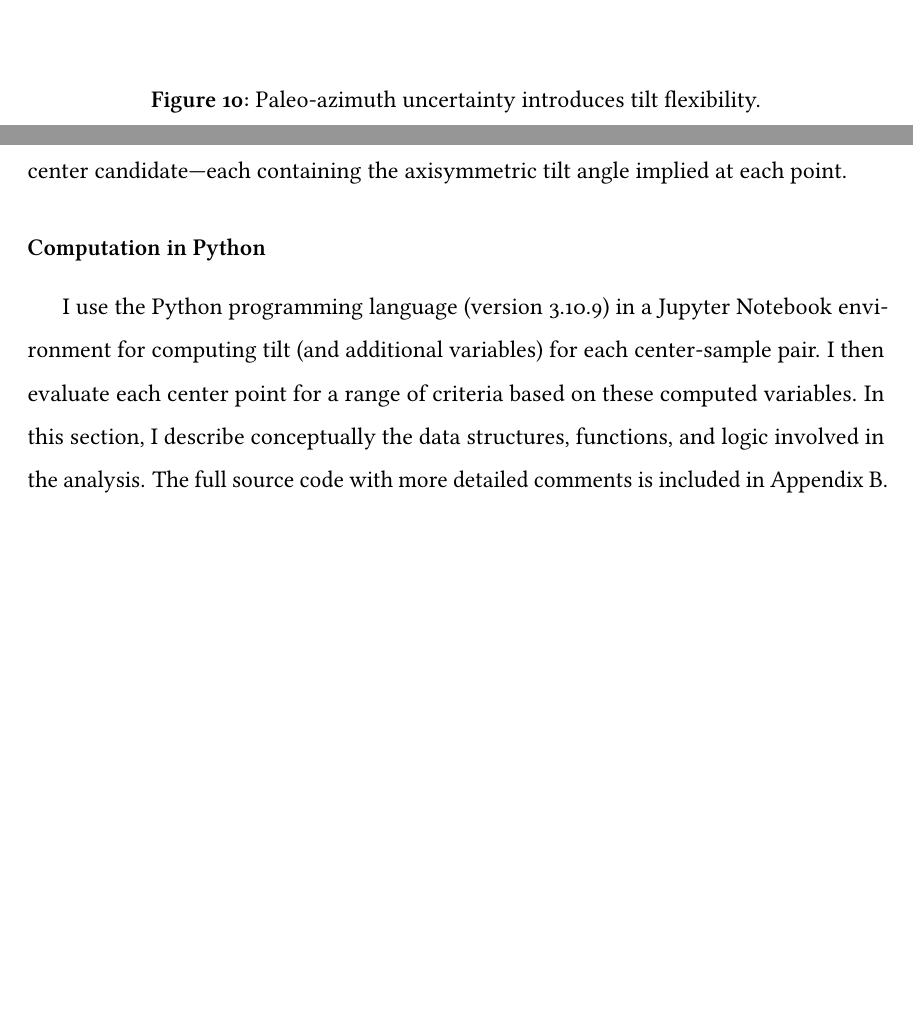
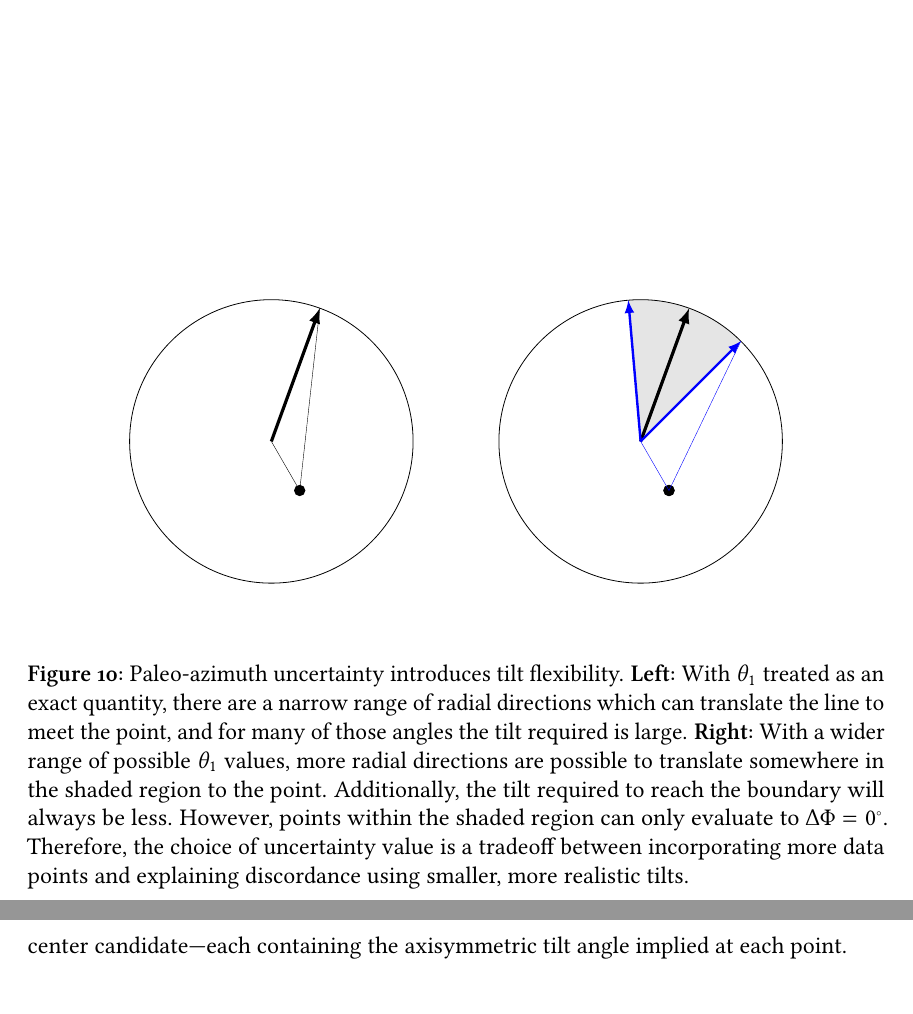
Before and after one commit to hernypeterson/thesis, a LaTeX thesis (main.tex, which reads chapters/methods.tex, figures/tilt-range.tex): two parts of pages 34 and 42 of 59 before the commit and two parts of pages 35 and 43 of 60 after it, joined at a grey line, cut so that both start at the same text, the shorter picture padded with empty space. Compiled offline with pdfLaTeX.

Commit message:
more progress

```diff
--- a/chapters/methods.tex
+++ b/chapters/methods.tex
@@ -224,9 +224,8 @@ This uncertainty term provides some flexibility in the analysis, but at a cost.
 However, samples taken from discordant features can now be explained by a range of tilts, as shown in Figure~\ref{fig:tilt-range}.
 
 \begin{figure}
-    %\includegraphics[width=\textwidth]{tilt-range.jpeg}%
     \include{figures/tilt-range.tex}%
-    \caption{Paleo-azimuth uncertainty introduces tilt flexibility.}%
+    \caption{Paleo-azimuth uncertainty introduces tilt flexibility. \textbf{Left:} With \acs{az1} treated as an exact quantity, there are a narrow range of radial directions which can translate the line to meet the point, and for many of those angles the tilt required is large. \textbf{Right:} With a wider range of possible \acs{az1} values, more radial directions are possible to translate somewhere in the shaded region to the point. Additionally, the tilt required to reach the boundary will always be less. However, points within the shaded region can only evaluate to $\acs{tilt}=\ang{0}$. Therefore, the choice of uncertainty value is a tradeoff between incorporating more data points and explaining discordance using smaller, more realistic tilts.}%
     \label{fig:tilt-range}
 \end{figure}
 
@@ -350,10 +349,6 @@ Then, I need to compute Equation~\eqref{eq:tilt-from-map} for each sampled point
 \end{enumerate}
 The final product of this process is a collection of \hltt{.csv} files---one for each inflation center candidate---each containing the axisymmetric tilt angle implied at each point.
 
-\subsubsection{Computation in Python}\label{sec:map-python}
-
-I use the Python programming language (version 3.10.9) in a Jupyter Notebook environment for computing tilt (and additional variables) for each center-sample pair. I then evaluate each center point for a range of criteria based on these computed variables. In this section, I describe conceptually the data structures, functions, and logic involved in the analysis. The full source code with more detailed comments is included in Appendix~\ref{app:code}.
-
 \begin{figure}
     \input{figures/centers-eval-model.tex}%
     \caption[]{Evaluation of axisymmetric center candidates.}%
--- a/figures/tilt-range.tex
+++ b/figures/tilt-range.tex
@@ -4,8 +1,11 @@
+\newcommand{\flatradius}{2.5}
+\newcommand{\uncert}{25}
 
 \begin{tikzpicture}[scale=1]
 
     \coordinate (orig) at (0,0);
-    \coordinate (s2) at (-60:2);
+    \coordinate (s2) at (-60:1);
 
     \draw (orig) circle (\flatradius);
 
+    \draw[arrow, ultra thick] (orig) -- (70:\flatradius);
@@ -19,3 +12,26 @@
     \fill (s2) circle (1mm);
 
+    \draw[very thin] (s2) -- (orig);
+    \draw[very thin] (s2) -- (70:\flatradius);
+
+
 \end{tikzpicture}%
+\hspace{1.5cm}%
+\begin{tikzpicture}[scale=1]
+
+    \coordinate (orig) at (0,0);
+    \coordinate (s2) at (-60:1);
+
+    \fill[opacity=0.1] (orig) -- (70+\uncert:\flatradius) arc (70+\uncert:70-\uncert:\flatradius) -- (orig);
+    \fill (s2) circle (1mm);
+
+    \draw (orig) circle (\flatradius);
+
+    \draw[arrow, ultra thick] (orig) -- (70:\flatradius);
+    \draw[arrow, blue] (orig) -- (70-\uncert:\flatradius);
+    \draw[arrow, blue] (orig) -- (70+\uncert:\flatradius);
+    \fill (s2) circle (1mm);
+
+    \draw[very thin, blue] (s2) -- (orig);
+    \draw[very thin, blue] (s2) -- (70-\uncert:\flatradius);
+\end{tikzpicture}%
```
Also changed, not shown: figures/tilt-range.tex (10 more changed lines).
